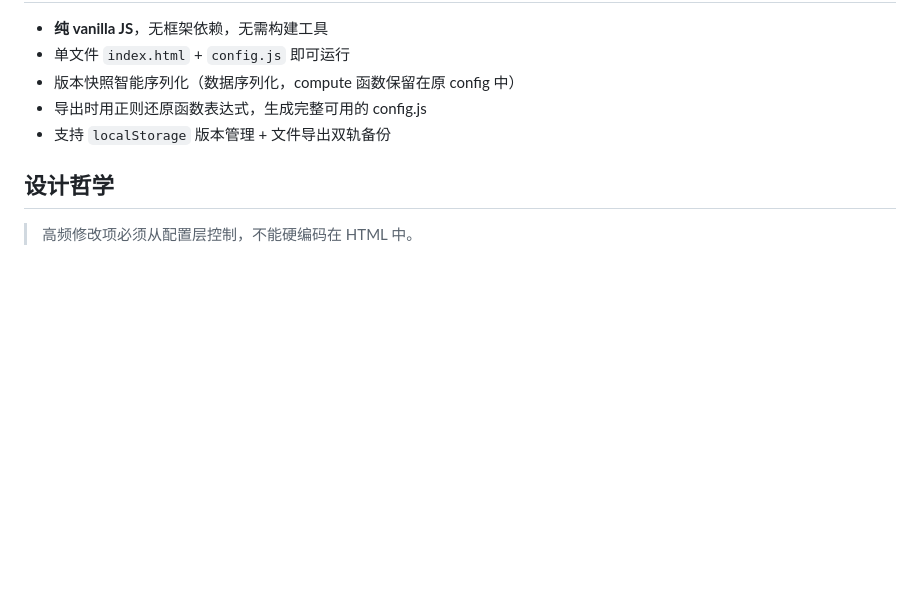
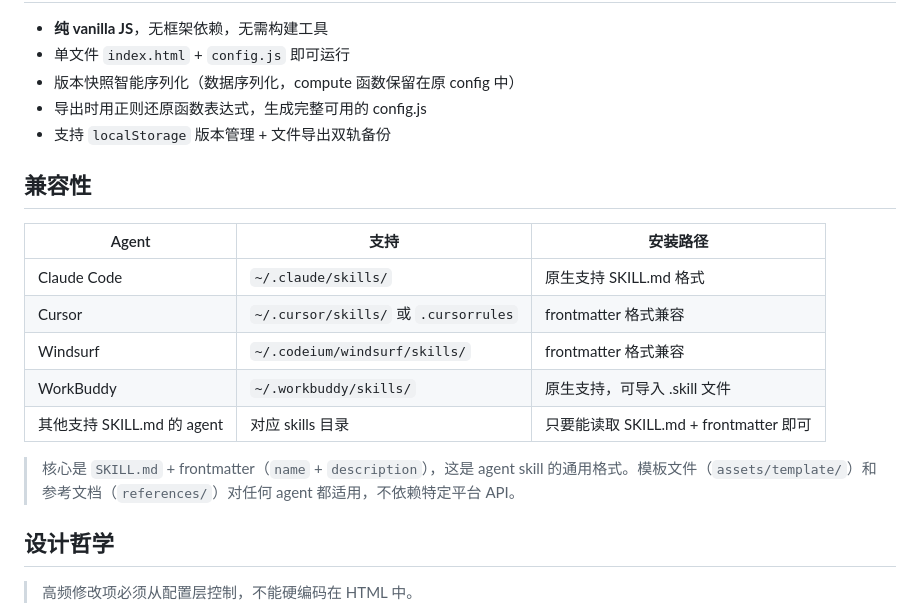
Before and after one commit to sleepyshinya/editable-html-system, a Markdown page: README.md, the part around one of its changes. GitHub-like rendering; blank space fills up the shorter version.

```diff
--- a/README.md
+++ b/README.md
@@ -125,6 +158,18 @@ editable-html-system/
 - 导出时用正则还原函数表达式，生成完整可用的 config.js
 - 支持 `localStorage` 版本管理 + 文件导出双轨备份
 
+## 兼容性
+
+| Agent | 支持 | 安装路径 |
+|---|---|---|
+| Claude Code | `~/.claude/skills/` | 原生支持 SKILL.md 格式 |
+| Cursor | `~/.cursor/skills/` 或 `.cursorrules` | frontmatter 格式兼容 |
+| Windsurf | `~/.codeium/windsurf/skills/` | frontmatter 格式兼容 |
+| WorkBuddy | `~/.workbuddy/skills/` | 原生支持，可导入 .skill 文件 |
+| 其他支持 SKILL.md 的 agent | 对应 skills 目录 | 只要能读取 SKILL.md + frontmatter 即可 |
+
+> 核心是 `SKILL.md` + frontmatter（`name` + `description`），这是 agent skill 的通用格式。模板文件（`assets/template/`）和参考文档（`references/`）对任何 agent 都适用，不依赖特定平台 API。
+
 ## 设计哲学
 
 > 高频修改项必须从配置层控制，不能硬编码在 HTML 中。
```
Also changed, not shown: other parts of README.md (+49 -16 lines).
